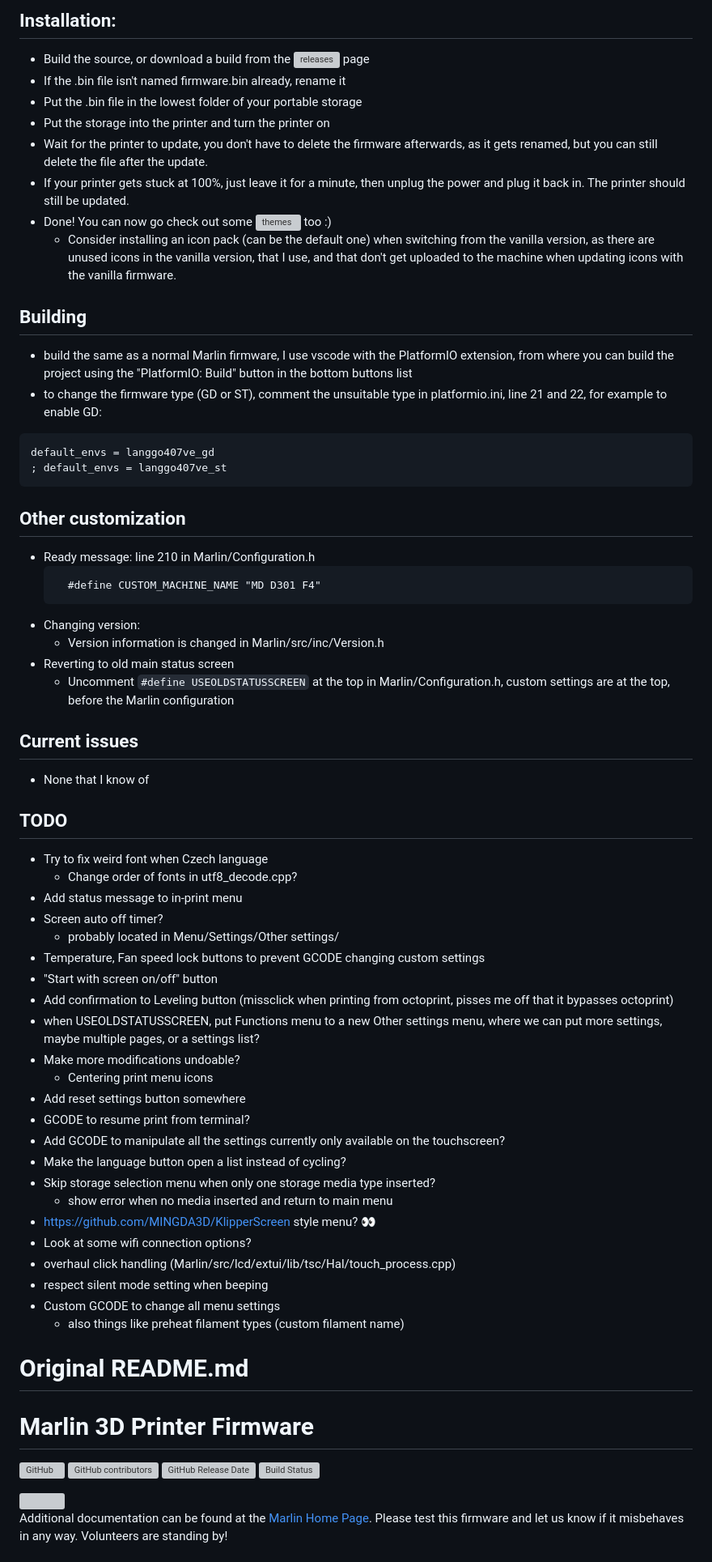
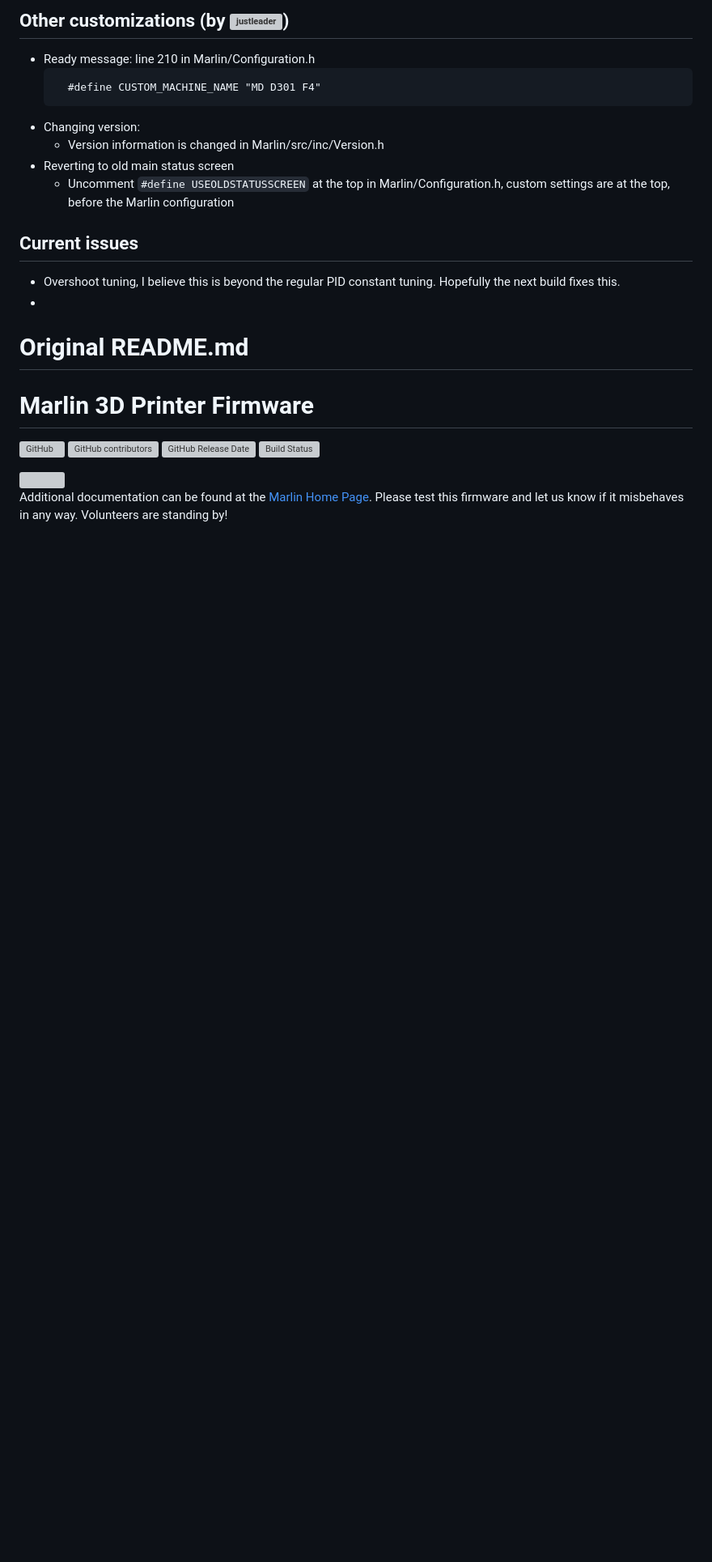
Before and after one commit to v-tw0/magicianx-bugfix, a Markdown page: README.md, the part around the change printed below. Shown: that part at 81% size. Drawn GitHub-style; blank space fills up the shorter version; grey boxes are pictures that could not be loaded.

````diff
--- a/README.md
+++ b/README.md
@@ -46,24 +24,5 @@ These are my edits of the MMX firmware, enjoy.
 
-## Installation:
- - Build the source, or download a build from the ![releases](https://git.justleader.eu/justleader/mmx-marlin-custom/releases/) page
- - If the .bin file isn't named firmware.bin already, rename it
- - Put the .bin file in the lowest folder of your portable storage
- - Put the storage into the printer and turn the printer on
- - Wait for the printer to update, you don't have to delete the firmware afterwards, as it gets renamed, but you can still delete the file after the update.
- - If your printer gets stuck at 100%, just leave it for a minute, then unplug the power and plug it back in. The printer should still be updated.
- - Done! You can now go check out some ![themes](https://git.jldr.eu/justleader/mmx-marlin-themes) too :)
-   - Consider installing an icon pack (can be the default one) when switching from the vanilla version, as there are unused icons in the vanilla version, that I use, and that don't get uploaded to the machine when updating icons with the vanilla firmware.
-
-## Building
- - build the same as a normal Marlin firmware, I use vscode with the PlatformIO extension, from where you can build the project using the "PlatformIO: Build" button in the bottom buttons list
- - to change the firmware type (GD or ST), comment the unsuitable type in platformio.ini, line 21 and 22, for example to enable GD:
- ```
- default_envs = langgo407ve_gd
-; default_envs = langgo407ve_st
- ```
-
-
-## Other customization
+## Other customizations (by ![justleader](https://git.justleader.eu/justleader))
  - Ready message: line 210 in Marlin/Configuration.h
    ```
      #define CUSTOM_MACHINE_NAME "MD D301 F4"
@@ -74,32 +33,8 @@ These are my edits of the MMX firmware, enjoy.
   - Uncomment `#define USEOLDSTATUSSCREEN` at the top in Marlin/Configuration.h, custom settings are at the top, before the Marlin configuration
 
 ## Current issues
- - None that I know of
-
-## TODO
- - Try to fix weird font when Czech language
-   - Change order of fonts in utf8_decode.cpp?
- - Add status message to in-print menu
- - Screen auto off timer?
-   - probably located in Menu/Settings/Other settings/
- - Temperature, Fan speed lock buttons to prevent GCODE changing custom settings
- - "Start with screen on/off" button
- - Add confirmation to Leveling button (missclick when printing from octoprint, pisses me off that it bypasses octoprint)
- - when USEOLDSTATUSSCREEN, put Functions menu to a new Other settings menu, where we can put more settings, maybe multiple pages, or a settings list?
- - Make more modifications undoable?
-   - Centering print menu icons
- - Add reset settings button somewhere
- - GCODE to resume print from terminal?
- - Add GCODE to manipulate all the settings currently only available on the touchscreen?
- - Make the language button open a list instead of cycling?
- - Skip storage selection menu when only one storage media type inserted?
-   - show error when no media inserted and return to main menu
- - https://github.com/MINGDA3D/KlipperScreen style menu? 👀
- - Look at some wifi connection options?
- - overhaul click handling (Marlin/src/lcd/extui/lib/tsc/Hal/touch_process.cpp)
- - respect silent mode setting when beeping
- - Custom GCODE to change all menu settings
-   - also things like preheat filament types (custom filament name)
+ - Overshoot tuning, I believe this is beyond the regular PID constant tuning. Hopefully the next build fixes this.
+ -
 
 
 # Original README.md
````
Also changed, not shown: other parts of README.md (+19 -41 lines).
